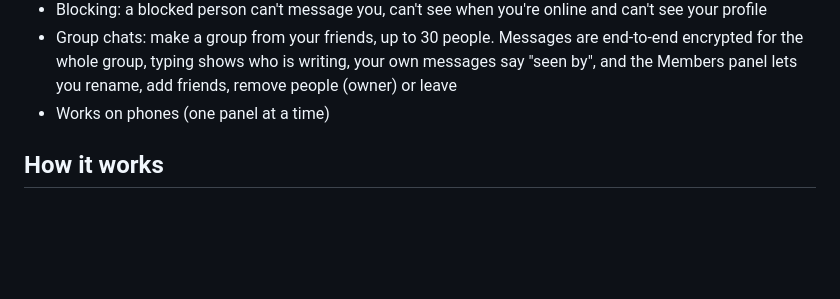
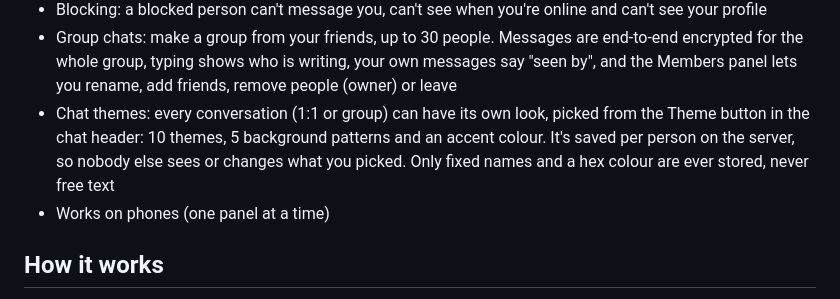
Before and after one commit to iris18102006/cipher-chat, a Markdown page: README.md, the part around the change. Rendered like a GitHub page; blank space fills up the shorter version.

Commit message:
readme: chat themes

```diff
--- a/README.md
+++ b/README.md
@@ -20,6 +20,7 @@ The server only ever sees ciphertext. Keys are generated in your browser and the
 - Friend requests (send, accept, decline, cancel, unfriend) with a popup when one arrives
 - Blocking: a blocked person can't message you, can't see when you're online and can't see your profile
 - Group chats: make a group from your friends, up to 30 people. Messages are end-to-end encrypted for the whole group, typing shows who is writing, your own messages say "seen by", and the Members panel lets you rename, add friends, remove people (owner) or leave
+- Chat themes: every conversation (1:1 or group) can have its own look, picked from the Theme button in the chat header: 10 themes, 5 background patterns and an accent colour. It's saved per person on the server, so nobody else sees or changes what you picked. Only fixed names and a hex colour are ever stored, never free text
 - Works on phones (one panel at a time)
 
 ## How it works
```
